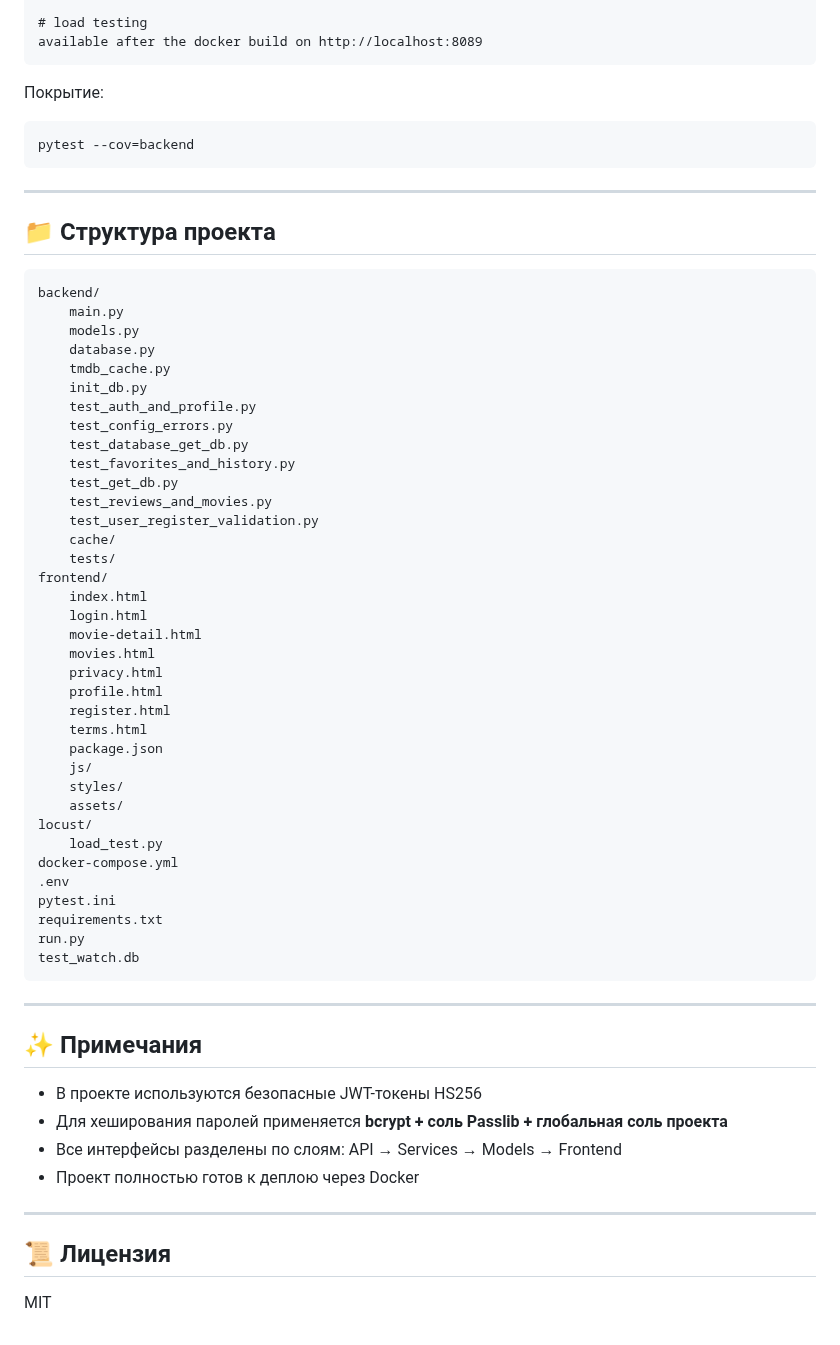
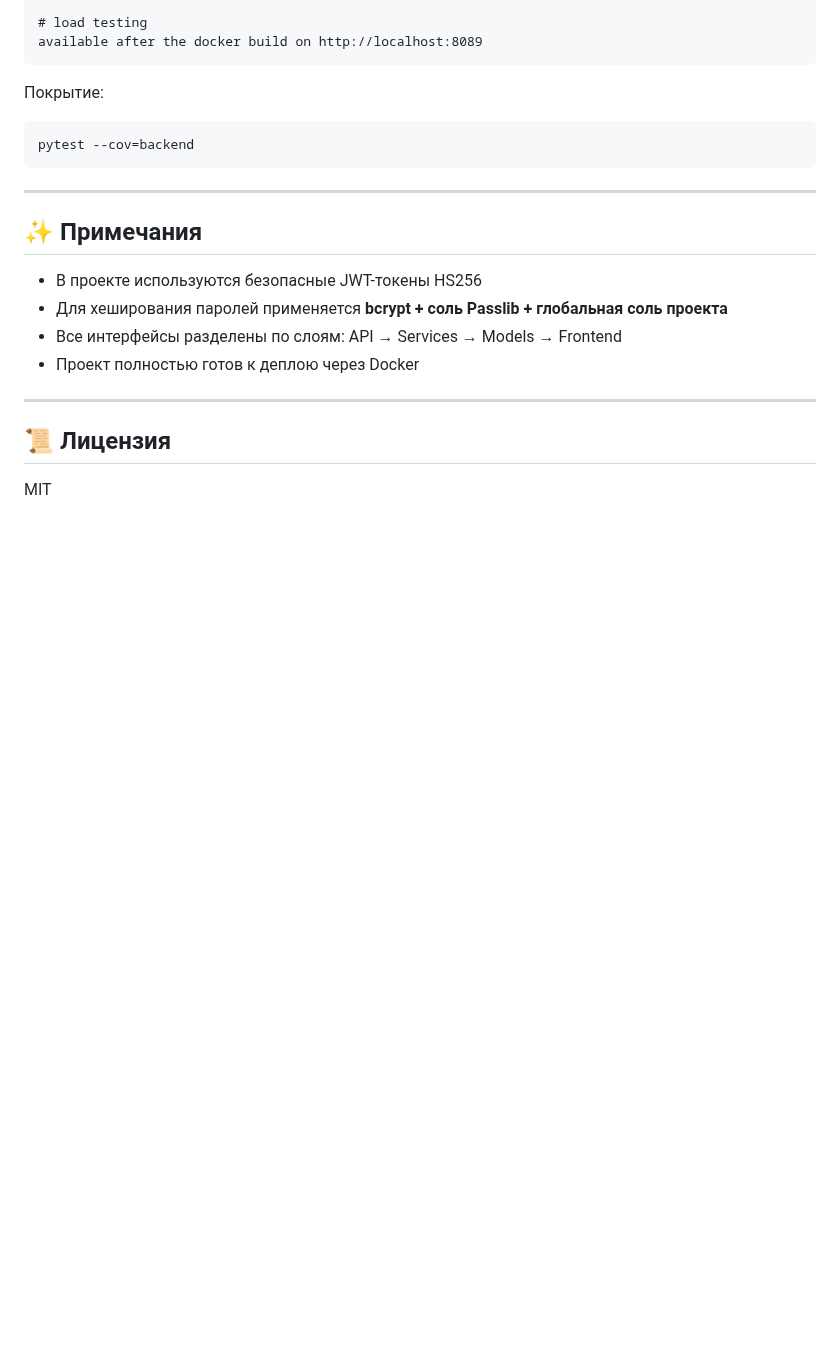
Before and after one commit to r4mdevelopment/Watch, a Markdown page: README.md, the part around the change. Drawn GitHub-style; blank space fills up the shorter version.

````diff
--- a/README.md
+++ b/README.md
@@ -116,49 +116,6 @@ pytest --cov=backend
 
 ---
 
-## 📁 Структура проекта
-
-```
-backend/
-    main.py
-    models.py
-    database.py
-    tmdb_cache.py
-    init_db.py
-    test_auth_and_profile.py
-    test_config_errors.py
-    test_database_get_db.py
-    test_favorites_and_history.py
-    test_get_db.py
-    test_reviews_and_movies.py
-    test_user_register_validation.py
-    cache/
-    tests/
-frontend/
-    index.html
-    login.html
-    movie-detail.html
-    movies.html
-    privacy.html
-    profile.html
-    register.html
-    terms.html
-    package.json
-    js/
-    styles/
-    assets/
-locust/
-    load_test.py
-docker-compose.yml
-.env
-pytest.ini
-requirements.txt
-run.py
-test_watch.db
-```
-
----
-
 ## ✨ Примечания
 
 - В проекте используются безопасные JWT-токены HS256
````
